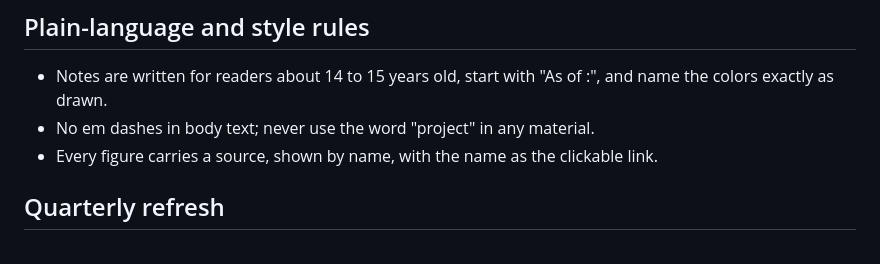
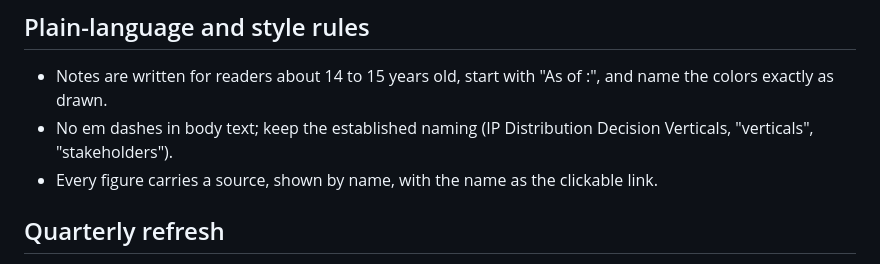
Before and after one commit to ShamarRobinson/ip-distribution-decision-verticals, a Markdown page: MAINTENANCE.md, the part around the change. GitHub-like rendering.

Commit message:
Tidy maintenance guide wording
Co-Authored-By: Claude Opus 5.5 <noreply@anthropic.com>
Claude-Session: https://claude.ai/code/session_013tgD7fbckVrxCtXTJMuFAX

```diff
--- a/MAINTENANCE.md
+++ b/MAINTENANCE.md
@@ -55,7 +55,7 @@ To restore the Tableau story, open `tableau/IP_Distribution_Decision_Verticals.t
 ## Plain-language and style rules
 
 - Notes are written for readers about 14 to 15 years old, start with "As of <date>:", and name the colors exactly as drawn.
-- No em dashes in body text; never use the word "project" in any material.
+- No em dashes in body text; keep the established naming (IP Distribution Decision Verticals, "verticals", "stakeholders").
 - Every figure carries a source, shown by name, with the name as the clickable link.
 
 ## Quarterly refresh
```
